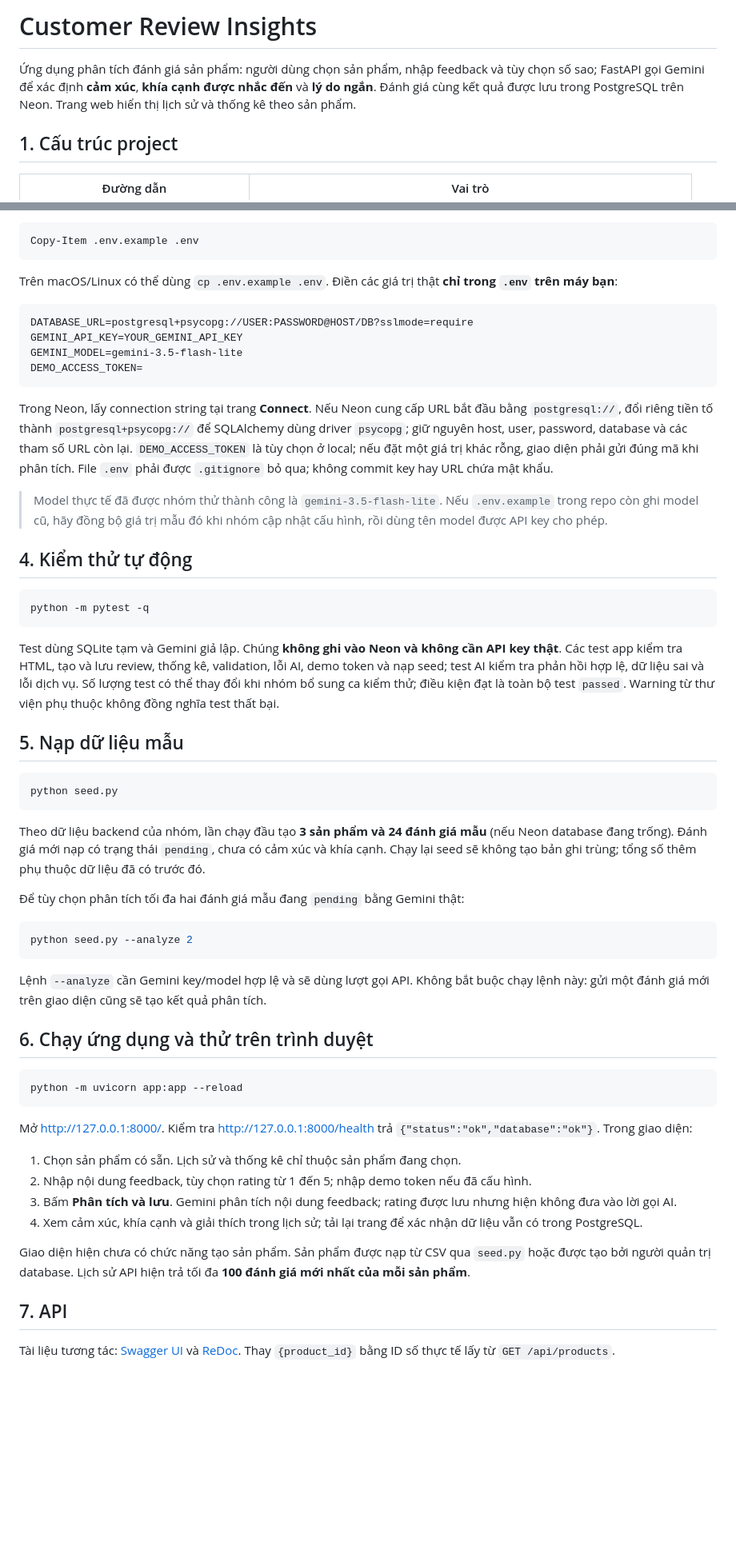
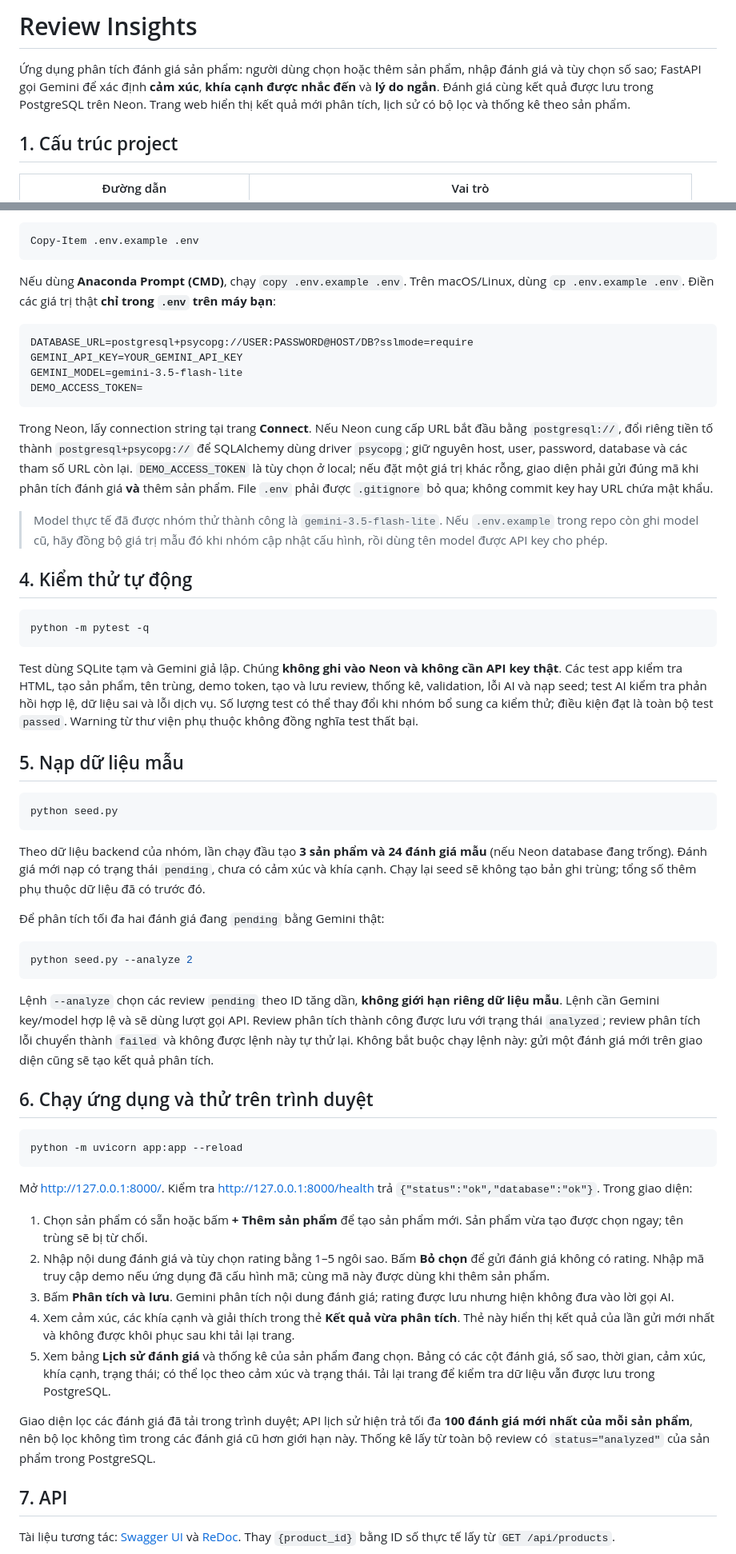
Before and after one commit to KimManhAIPTIT-source/Customer-Sentiment-Analysis, a Markdown page: README.md, 2 parts joined by grey strips. Shown at 80% size. GitHub-like rendering; blank space fills up the shorter version.

Commit message:
docs: update README for current Review Insights features

````diff
--- a/README.md
+++ b/README.md
@@ -1,6 +1,6 @@
-# Customer Review Insights
+# Review Insights
 
-Ứng dụng phân tích đánh giá sản phẩm: người dùng chọn sản phẩm, nhập feedback và tùy chọn số sao; FastAPI gọi Gemini để xác định **cảm xúc**, **khía cạnh được nhắc đến** và **lý do ngắn**. Đánh giá cùng kết quả được lưu trong PostgreSQL trên Neon. Trang web hiển thị lịch sử và thống kê theo sản phẩm.
+Ứng dụng phân tích đánh giá sản phẩm: người dùng chọn hoặc thêm sản phẩm, nhập đánh giá và tùy chọn số sao; FastAPI gọi Gemini để xác định **cảm xúc**, **khía cạnh được nhắc đến** và **lý do ngắn**. Đánh giá cùng kết quả được lưu trong PostgreSQL trên Neon. Trang web hiển thị kết quả mới phân tích, lịch sử có bộ lọc và thống kê theo sản phẩm.
 
 ## 1. Cấu trúc project
 
@@ -53,7 +53,7 @@ Tạo `.env` từ `.env.example`:
 Copy-Item .env.example .env
 ```
 
-Trên macOS/Linux có thể dùng `cp .env.example .env`. Điền các giá trị thật **chỉ trong `.env` trên máy bạn**:
+Nếu dùng **Anaconda Prompt (CMD)**, chạy `copy .env.example .env`. Trên macOS/Linux, dùng `cp .env.example .env`. Điền các giá trị thật **chỉ trong `.env` trên máy bạn**:
 
 ```dotenv
 DATABASE_URL=postgresql+psycopg://USER:PASSWORD@HOST/DB?sslmode=require
@@ -62,7 +62,7 @@ GEMINI_MODEL=gemini-3.5-flash-lite
 DEMO_ACCESS_TOKEN=
 ```
 
-Trong Neon, lấy connection string tại trang **Connect**. Nếu Neon cung cấp URL bắt đầu bằng `postgresql://`, đổi riêng tiền tố thành `postgresql+psycopg://` để SQLAlchemy dùng driver `psycopg`; giữ nguyên host, user, password, database và các tham số URL còn lại. `DEMO_ACCESS_TOKEN` là tùy chọn ở local; nếu đặt một giá trị khác rỗng, giao diện phải gửi đúng mã khi phân tích. File `.env` phải được `.gitignore` bỏ qua; không commit key hay URL chứa mật khẩu.
+Trong Neon, lấy connection string tại trang **Connect**. Nếu Neon cung cấp URL bắt đầu bằng `postgresql://`, đổi riêng tiền tố thành `postgresql+psycopg://` để SQLAlchemy dùng driver `psycopg`; giữ nguyên host, user, password, database và các tham số URL còn lại. `DEMO_ACCESS_TOKEN` là tùy chọn ở local; nếu đặt một giá trị khác rỗng, giao diện phải gửi đúng mã khi phân tích đánh giá **và** thêm sản phẩm. File `.env` phải được `.gitignore` bỏ qua; không commit key hay URL chứa mật khẩu.
 
 > Model thực tế đã được nhóm thử thành công là `gemini-3.5-flash-lite`. Nếu `.env.example` trong repo còn ghi model cũ, hãy đồng bộ giá trị mẫu đó khi nhóm cập nhật cấu hình, rồi dùng tên model được API key cho phép.
 
@@ -72,7 +72,7 @@ Trong Neon, lấy connection string tại trang **Connect**. Nếu Neon cung c
 python -m pytest -q
 ```
 
-Test dùng SQLite tạm và Gemini giả lập. Chúng **không ghi vào Neon và không cần API key thật**. Các test app kiểm tra HTML, tạo và lưu review, thống kê, validation, lỗi AI, demo token và nạp seed; test AI kiểm tra phản hồi hợp lệ, dữ liệu sai và lỗi dịch vụ. Số lượng test có thể thay đổi khi nhóm bổ sung ca kiểm thử; điều kiện đạt là toàn bộ test `passed`. Warning từ thư viện phụ thuộc không đồng nghĩa test thất bại.
+Test dùng SQLite tạm và Gemini giả lập. Chúng **không ghi vào Neon và không cần API key thật**. Các test app kiểm tra HTML, tạo sản phẩm, tên trùng, demo token, tạo và lưu review, thống kê, validation, lỗi AI và nạp seed; test AI kiểm tra phản hồi hợp lệ, dữ liệu sai và lỗi dịch vụ. Số lượng test có thể thay đổi khi nhóm bổ sung ca kiểm thử; điều kiện đạt là toàn bộ test `passed`. Warning từ thư viện phụ thuộc không đồng nghĩa test thất bại.
 
 ## 5. Nạp dữ liệu mẫu
 
@@ -82,13 +82,13 @@ python seed.py
 
 Theo dữ liệu backend của nhóm, lần chạy đầu tạo **3 sản phẩm và 24 đánh giá mẫu** (nếu Neon database đang trống). Đánh giá mới nạp có trạng thái `pending`, chưa có cảm xúc và khía cạnh. Chạy lại seed sẽ không tạo bản ghi trùng; tổng số thêm phụ thuộc dữ liệu đã có trước đó.
 
-Để tùy chọn phân tích tối đa hai đánh giá mẫu đang `pending` bằng Gemini thật:
+Để phân tích tối đa hai đánh giá đang `pending` bằng Gemini thật:
 
 ```powershell
 python seed.py --analyze 2
 ```
 
-Lệnh `--analyze` cần Gemini key/model hợp lệ và sẽ dùng lượt gọi API. Không bắt buộc chạy lệnh này: gửi một đánh giá mới trên giao diện cũng sẽ tạo kết quả phân tích.
+Lệnh `--analyze` chọn các review `pending` theo ID tăng dần, **không giới hạn riêng dữ liệu mẫu**. Lệnh cần Gemini key/model hợp lệ và sẽ dùng lượt gọi API. Review phân tích thành công được lưu với trạng thái `analyzed`; review phân tích lỗi chuyển thành `failed` và không được lệnh này tự thử lại. Không bắt buộc chạy lệnh này: gửi một đánh giá mới trên giao diện cũng sẽ tạo kết quả phân tích.
 
 ## 6. Chạy ứng dụng và thử trên trình duyệt
 
@@ -98,12 +98,13 @@ python -m uvicorn app:app --reload
 
 Mở [http://127.0.0.1:8000/](http://127.0.0.1:8000/). Kiểm tra [http://127.0.0.1:8000/health](http://127.0.0.1:8000/health) trả `{"status":"ok","database":"ok"}`. Trong giao diện:
 
-1. Chọn sản phẩm có sẵn. Lịch sử và thống kê chỉ thuộc sản phẩm đang chọn.
-2. Nhập nội dung feedback, tùy chọn rating từ 1 đến 5; nhập demo token nếu đã cấu hình.
-3. Bấm **Phân tích và lưu**. Gemini phân tích nội dung feedback; rating được lưu nhưng hiện không đưa vào lời gọi AI.
-4. Xem cảm xúc, khía cạnh và giải thích trong lịch sử; tải lại trang để xác nhận dữ liệu vẫn có trong PostgreSQL.
+1. Chọn sản phẩm có sẵn hoặc bấm **+ Thêm sản phẩm** để tạo sản phẩm mới. Sản phẩm vừa tạo được chọn ngay; tên trùng sẽ bị từ chối.
+2. Nhập nội dung đánh giá và tùy chọn rating bằng 1–5 ngôi sao. Bấm **Bỏ chọn** để gửi đánh giá không có rating. Nhập mã truy cập demo nếu ứng dụng đã cấu hình mã; cùng mã này được dùng khi thêm sản phẩm.
+3. Bấm **Phân tích và lưu**. Gemini phân tích nội dung đánh giá; rating được lưu nhưng hiện không đưa vào lời gọi AI.
+4. Xem cảm xúc, các khía cạnh và giải thích trong thẻ **Kết quả vừa phân tích**. Thẻ này hiển thị kết quả của lần gửi mới nhất và không được khôi phục sau khi tải lại trang.
+5. Xem bảng **Lịch sử đánh giá** và thống kê của sản phẩm đang chọn. Bảng có các cột đánh giá, số sao, thời gian, cảm xúc, khía cạnh, trạng thái; có thể lọc theo cảm xúc và trạng thái. Tải lại trang để kiểm tra dữ liệu vẫn được lưu trong PostgreSQL.
 
-Giao diện hiện chưa có chức năng tạo sản phẩm. Sản phẩm được nạp từ CSV qua `seed.py` hoặc được tạo bởi người quản trị database. Lịch sử API hiện trả tối đa **100 đánh giá mới nhất của mỗi sản phẩm**.
+Giao diện lọc các đánh giá đã tải trong trình duyệt; API lịch sử hiện trả tối đa **100 đánh giá mới nhất của mỗi sản phẩm**, nên bộ lọc không tìm trong các đánh giá cũ hơn giới hạn này. Thống kê lấy từ toàn bộ review có `status="analyzed"` của sản phẩm trong PostgreSQL.
 
 ## 7. API
 
````
Also changed, not shown: other parts of README.md (+10 -1 lines).
